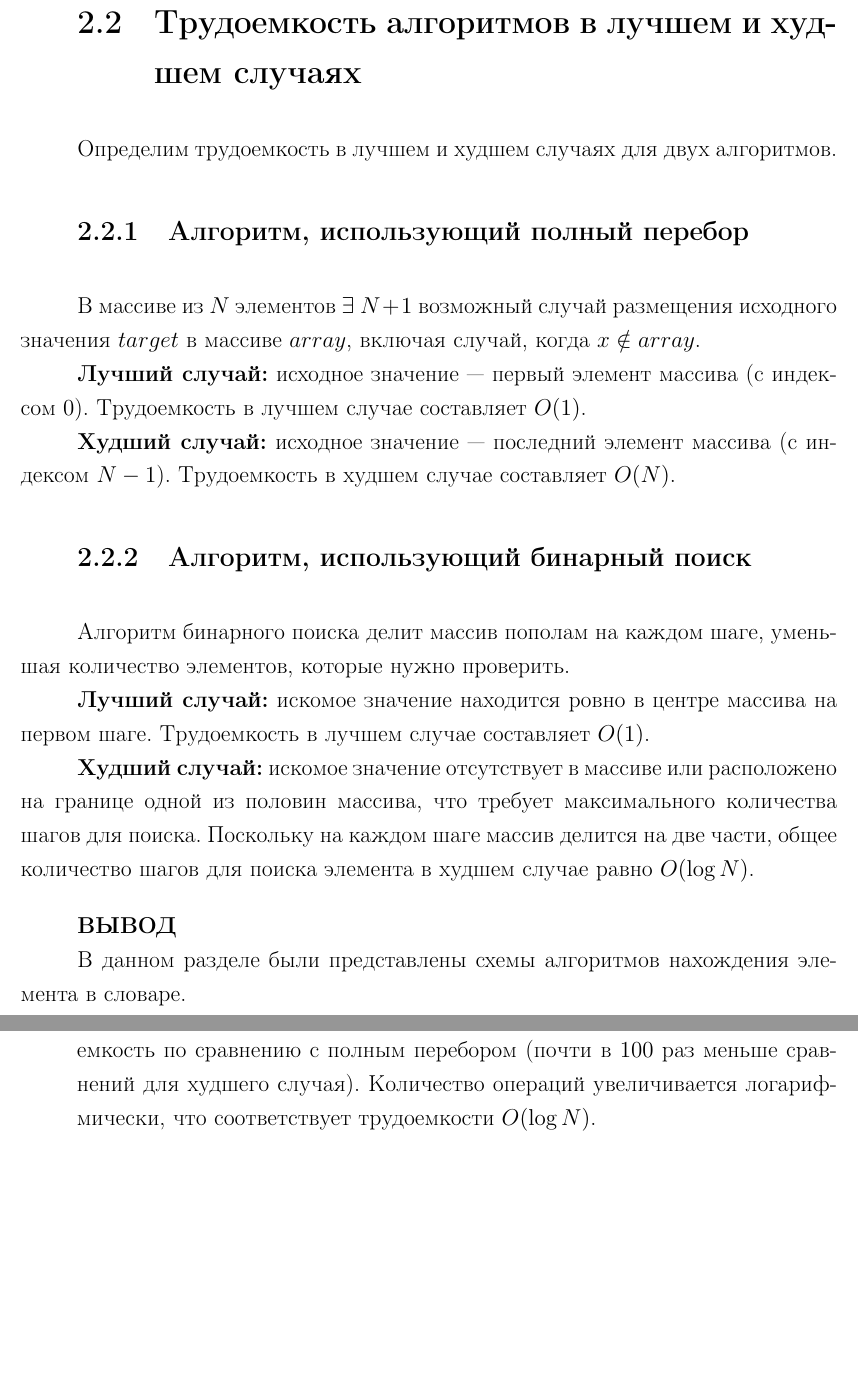
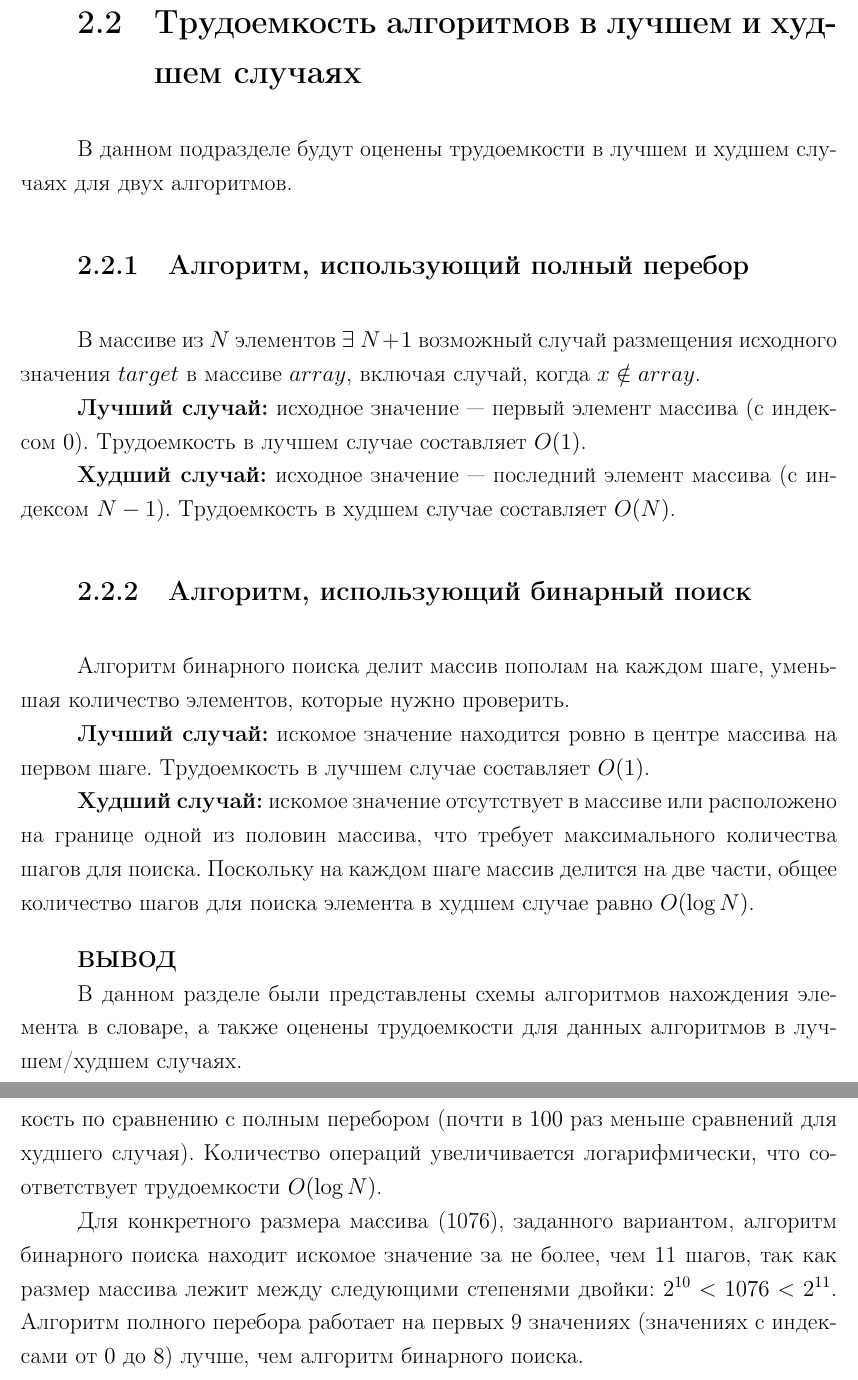
Before and after one commit to AivanSpooky/BMSTU_PTP-SEM5--AA-, a LaTeX document (lab_03/docs/report.tex, which reads lab_03/docs/6-engineering.tex, lab_03/docs/8-research.tex): two parts of pages 8 and 14 of 16, joined at a grey line, cut so that both start at the same text, the shorter picture padded with empty space. The pictures show the PDF file lab_03/docs/СмирновИВ_ИУ7-52Б_ЛР3_отчет.pdf that the author committed with the source.

Commit message:
report changed

```diff
--- a/lab_03/docs/6-engineering.tex
+++ b/lab_03/docs/6-engineering.tex
@@ -1,5 +1,5 @@
 \chapter{Конструкторская часть}
-В данном разделе будут представлены схемы алгоритмов поиска заданного значения в массиве полным перебором и с помощью двоичного поиска.
+В данном разделе будут представлены схемы алгоритмов поиска заданного значения в массиве полным перебором и с помощью двоичного поиска, а также будут оценены трудоемкости алгоритмов в лучшем/худшем случаях.
 
 \section{Представление алгоритмов}
 
@@ -36,7 +36,7 @@
 
 \section{Трудоемкость алгоритмов в лучшем и худшем случаях}
 
-Определим трудоемкость в лучшем и худшем случаях для двух алгоритмов.
+В данном подразделе будут оценены трудоемкости в лучшем и худшем случаях для двух алгоритмов.
 
 \subsection{Алгоритм, использующий полный перебор}
 
@@ -58,6 +58,6 @@
 
 \textbf{ВЫВОД}
 
- В данном разделе были представлены схемы алгоритмов нахождения элемента в словаре.
+ В данном разделе были представлены схемы алгоритмов нахождения элемента в словаре, а также оценены трудоемкости для данных алгоритмов в лучшем/худшем случаях.
 
 \clearpage
--- a/lab_03/docs/8-research.tex
+++ b/lab_03/docs/8-research.tex
@@ -137,13 +136,11 @@
 На основе полученных гистограмм для двух алгоритмов поиска в массиве (полного перебора и бинарного поиска) можно сделать следующие выводы:
 
 \textbf{Полный перебор:}
-\begin{itemize}
-    \item В лучшем случае, если искомый элемент находится в начале массива, алгоритм выполняет минимальное количество операций, что соответствует трудоемкости $O(1)$.
-    \item Гистограмма показала, что трудоемкость алгоритма линейно растет с увеличением индекса элемента, который необходимо найти. Это подтверждает теоретическую оценку трудоемкости $O(N)$ в худшем случае.
-\end{itemize}
+В лучшем случае, если искомый элемент находится в начале массива, алгоритм выполняет минимальное количество операций, что соответствует трудоемкости $O(1)$.
+Гистограмма показала, что трудоемкость алгоритма линейно растет с увеличением индекса элемента, который необходимо найти. Это подтверждает теоретическую оценку трудоемкости $O(N)$ в худшем случае.
 
 \textbf{Бинарный поиск:}
-\begin{itemize}
-    \item В лучшем случае, если элемент находится в середине массива, бинарный поиск завершает работу, что соответствует трудоемкости $O(1)$.
-    \item Гистограмма для бинарного поиска демонстрирует гораздо меньшую трудоемкость по сравнению с полным перебором (почти в $100$ раз меньше сравнений для худшего случая). Количество операций увеличивается логарифмически, что соответствует трудоемкости $O(\log N)$.
-\end{itemize}
+В лучшем случае, если элемент находится в середине массива, бинарный поиск завершает работу, что соответствует трудоемкости $O(1)$.
+Гистограмма для бинарного поиска демонстрирует гораздо меньшую трудоемкость по сравнению с полным перебором (почти в $100$ раз меньше сравнений для худшего случая). Количество операций увеличивается логарифмически, что соответствует трудоемкости $O(\log N)$.
+
+Для конкретного размера массива (1076), заданного вариантом, алгоритм бинарного поиска находит искомое значение за не более, чем 11 шагов, так как размер массива лежит между следующими степенями двойки: $2^{10} < 1076 < 2^{11}$. Алгоритм полного перебора работает на первых 9 значениях (значениях с индексами от $0$ до $8$) лучше, чем алгоритм бинарного поиска.
```
Also changed, not shown: lab_03/docs/2-title.tex (+3 -2 lines), lab_03/docs/7-technological.tex (+2 -1 lines), lab_03/docs/9-conclusion.tex (+1 -1 lines), lab_03/docs/СмирновИВ_ИУ7-52Б_ЛР3_отчет.pdf, lab_03/docs/8-research.tex (7 more changed lines).
